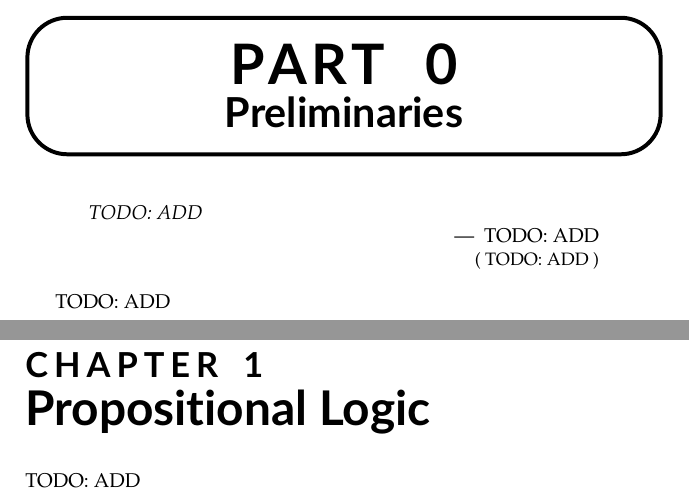
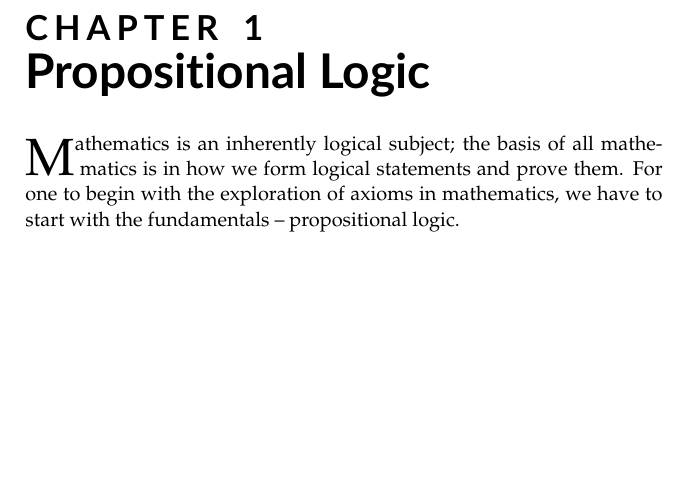
Before and after one commit to PhotonicGluon/NZQRC-Book, a LaTeX book (book/book.tex, which reads book/part-0/logic-1.tex, book/preamble-book.tex, packages.tex): two parts of pages 1 and 3 of 3 before the commit and part of the page after it, the two joined at a grey line, cut at the place of the change, the shorter picture padded with empty space. Compiled offline with pdfLaTeX.

Commit message:
Set up lettrine commands

```diff
--- a/book/book.tex
+++ b/book/book.tex
@@ -26,7 +26,7 @@
     \includeonly{
         % front-matter,
         % Part 0
-        part-0/preamble,
+        % part-0/preamble,
         part-0/logic-1,
         % part-0/sets,
         % part-0/logic-2,
--- a/book/part-0/logic-1.tex
+++ b/book/part-0/logic-1.tex
@@ -1,2 +1,2 @@
 \Chapter{Propositional Logic}
-TODO: ADD
+\Lettrine{Mathematics} is an inherently logical subject; the basis of all mathematics is in how we form logical statements and prove them. For one to begin with the exploration of axioms in mathematics, we have to start with the fundamentals -- propositional logic.
--- a/book/preamble-book.tex
+++ b/book/preamble-book.tex
@@ -72,6 +72,36 @@
 
 % Chapter page configuration
 \newcommand*{\Chapter}[1]{\cleardoubleoddpage\chapter{#1}}
+
+% Lettrine configuration
+\makeatletter
+\define@key{lettrine-key}{lines}{\def\thislines{#1}}
+\define@key{lettrine-key}{depth}{\def\thisdepth{#1}}
+\define@key{lettrine-key}{findent}{\def\thisfindent{#1}}
+\define@key{lettrine-key}{nindent}{\def\thisnindent{#1}}
+\makeatother
+
+\newcommand*{\Lettrine}[2][]{%
+    % Set default key values
+    \def\thislines{2}%
+    \def\thisdepth{0}%
+    \def\thisfindent{0pt}%
+    \def\thisnindent{0.25em}%
+    % Set keys
+    \setkeys{lettrine-key}{#1}%
+    % Get appropriate strings
+    \StrRemoveBraces{#2}[\LettrineStr]%
+    \StrChar{\LettrineStr}{1}[\FirstChar]%
+    \StrMid{\LettrineStr}{2}{1000}[\RemainingChars]%
+    % Format lettrine
+    \lettrine[%
+        lines=\thislines,%
+        depth=\thisdepth,%
+        findent=\thisfindent,%
+        nindent=\thisnindent,%
+        realheight%
+    ]{\FirstChar}{}\RemainingChars
+}
 
 % Symbols redefinitions
 \let\oldemptyset\emptyset
--- a/packages.tex
+++ b/packages.tex
@@ -47,6 +47,9 @@
 \usepackage[record,symbols]{glossaries-extra}
 
 %============= Miscellaneous =============
+\usepackage{keyval}
 \usepackage{multicol}
 \usepackage{multirow}
 \usepackage{enumitem}
+\usepackage{xstring}
+\usepackage{lettrine}
```
Also changed, not shown: .devcontainer/latex-packages.txt.
